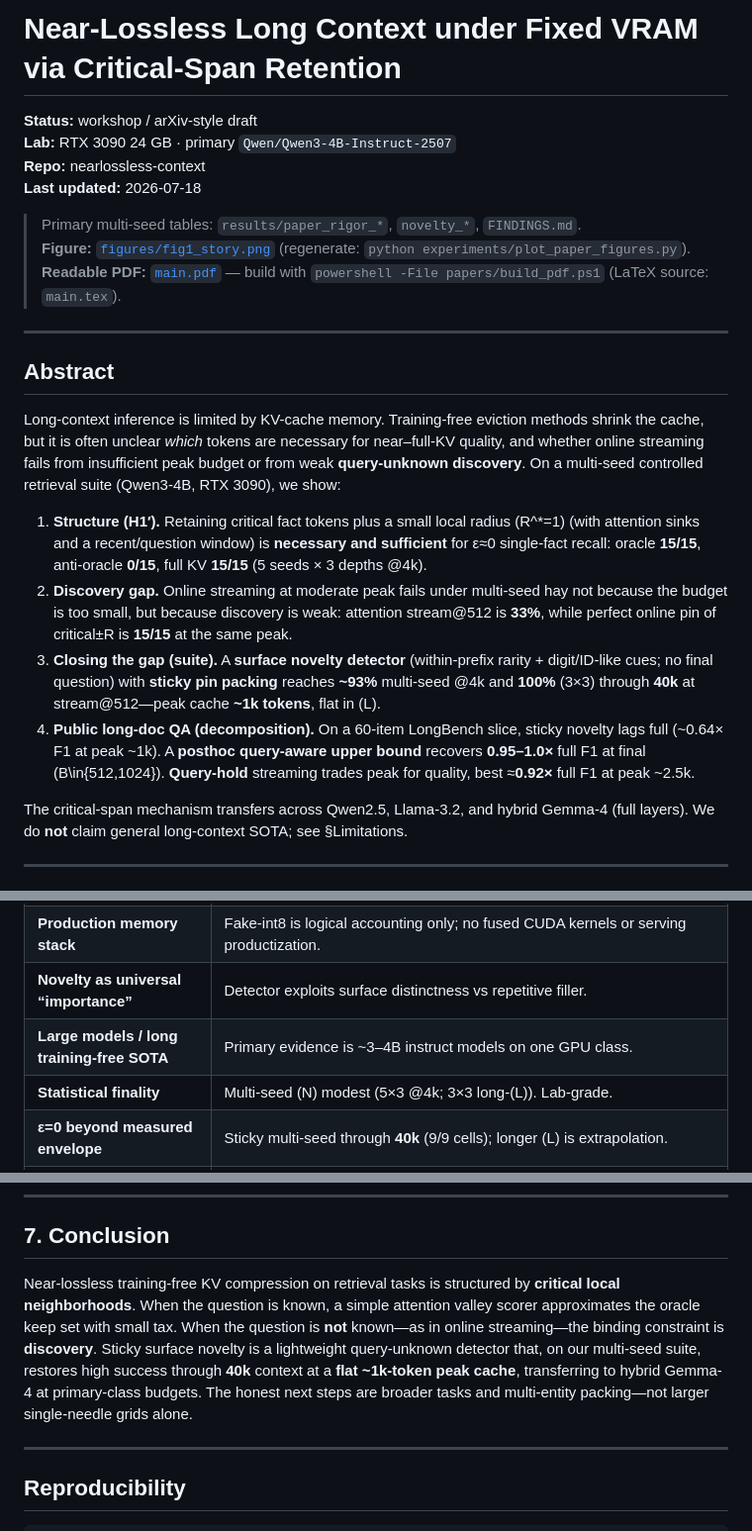
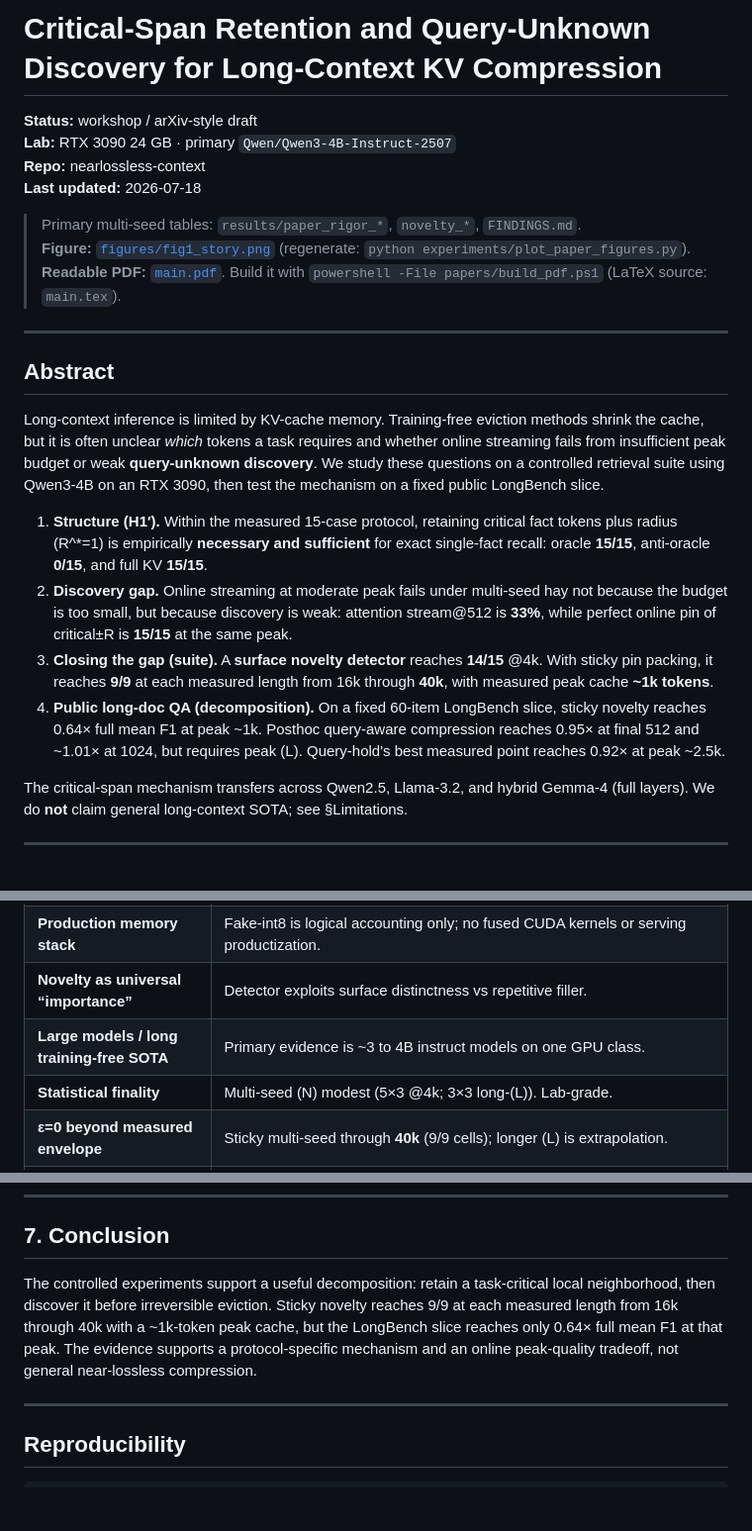
Before and after one commit to nilsperssonsuorra/nearlossless-context, a Markdown page: papers/PAPER_DRAFT.md, 3 parts joined by grey strips. Shown at 99% size. Drawn GitHub-style; blank space fills up the shorter version.

```diff
--- a/papers/PAPER_DRAFT.md
+++ b/papers/PAPER_DRAFT.md
@@ -1,4 +1,4 @@
-# Near-Lossless Long Context under Fixed VRAM via Critical-Span Retention
+# Critical-Span Retention and Query-Unknown Discovery for Long-Context KV Compression
 
 **Status:** workshop / arXiv-style draft
 **Lab:** RTX 3090 24 GB · primary `Qwen/Qwen3-4B-Instruct-2507`
@@ -7,18 +7,18 @@
 
 > Primary multi-seed tables: `results/paper_rigor_*`, `novelty_*`, `FINDINGS.md`.
 > **Figure:** [`figures/fig1_story.png`](figures/fig1_story.png) (regenerate: `python experiments/plot_paper_figures.py`).
-> **Readable PDF:** [`main.pdf`](main.pdf) — build with `powershell -File papers/build_pdf.ps1` (LaTeX source: `main.tex`).
+> **Readable PDF:** [`main.pdf`](main.pdf). Build it with `powershell -File papers/build_pdf.ps1` (LaTeX source: `main.tex`).
 
 ---
 
 ## Abstract
 
-Long-context inference is limited by KV-cache memory. Training-free eviction methods shrink the cache, but it is often unclear *which* tokens are necessary for near–full-KV quality, and whether online streaming fails from insufficient peak budget or from weak **query-unknown discovery**. On a multi-seed controlled retrieval suite (Qwen3-4B, RTX 3090), we show:
+Long-context inference is limited by KV-cache memory. Training-free eviction methods shrink the cache, but it is often unclear *which* tokens a task requires and whether online streaming fails from insufficient peak budget or weak **query-unknown discovery**. We study these questions on a controlled retrieval suite using Qwen3-4B on an RTX 3090, then test the mechanism on a fixed public LongBench slice.
 
-1. **Structure (H1′).** Retaining critical fact tokens plus a small local radius \(R^*=1\) (with attention sinks and a recent/question window) is **necessary and sufficient** for ε≈0 single-fact recall: oracle **15/15**, anti-oracle **0/15**, full KV **15/15** (5 seeds × 3 depths @4k).
+1. **Structure (H1′).** Within the measured 15-case protocol, retaining critical fact tokens plus radius \(R^*=1\) is empirically **necessary and sufficient** for exact single-fact recall: oracle **15/15**, anti-oracle **0/15**, and full KV **15/15**.
 2. **Discovery gap.** Online streaming at moderate peak fails under multi-seed hay not because the budget is too small, but because discovery is weak: attention stream@512 is **33%**, while perfect online pin of critical±R is **15/15** at the same peak.
-3. **Closing the gap (suite).** A **surface novelty detector** (within-prefix rarity + digit/ID-like cues; no final question) with **sticky pin packing** reaches **~93%** multi-seed @4k and **100%** (3×3) through **40k** at stream@512—peak cache **~1k tokens**, flat in \(L\).
-4. **Public long-doc QA (decomposition).** On a 60-item LongBench slice, sticky novelty lags full (~0.64× F1 at peak ~1k). A **posthoc query-aware upper bound** recovers **0.95–1.0×** full F1 at final \(B\in\{512,1024\}\). **Query-hold** streaming trades peak for quality, best ≈**0.92×** full F1 at peak ~2.5k.
+3. **Closing the gap (suite).** A **surface novelty detector** reaches **14/15** @4k. With sticky pin packing, it reaches **9/9** at each measured length from 16k through **40k**, with measured peak cache **~1k tokens**.
+4. **Public long-doc QA (decomposition).** On a fixed 60-item LongBench slice, sticky novelty reaches 0.64× full mean F1 at peak ~1k. Posthoc query-aware compression reaches 0.95× at final 512 and ~1.01× at 1024, but requires peak \(L\). Query-hold's best measured point reaches 0.92× at peak ~2.5k.
 
 The critical-span mechanism transfers across Qwen2.5, Llama-3.2, and hybrid Gemma-4 (full layers). We do **not** claim general long-context SOTA; see §Limitations.
 
@@ -185,7 +185,7 @@ Peak cache tokens stay **~1024** under novelty stream@512 at all three lengths.
 | **Oracle-tight online budgets for free** | Sticky multi3/hop is 5/5@512 with adequate decode; multi-secret packing still stresses oracle_pin@512 (2/5). Suite-alignment remains. |
 | **Production memory stack** | Fake-int8 is logical accounting only; no fused CUDA kernels or serving productization. |
 | **Novelty as universal “importance”** | Detector exploits surface distinctness vs repetitive filler. |
-| **Large models / long training-free SOTA** | Primary evidence is ~3–4B instruct models on one GPU class. |
+| **Large models / long training-free SOTA** | Primary evidence is ~3 to 4B instruct models on one GPU class. |
 | **Statistical finality** | Multi-seed \(N\) modest (5×3 @4k; 3×3 long-\(L\)). Lab-grade. |
 | **ε=0 beyond measured envelope** | Sticky multi-seed through **40k** (9/9 cells); longer \(L\) is extrapolation. |
 | **Peak VRAM = final decode KV** | Streaming caps peak cache tokens; weights/activations dominate total VRAM. |
@@ -203,7 +203,7 @@ Peak cache tokens stay **~1024** under novelty stream@512 at all three lengths.
 
 ## 7. Conclusion
 
-Near-lossless training-free KV compression on retrieval tasks is structured by **critical local neighborhoods**. When the question is known, a simple attention valley scorer approximates the oracle keep set with small tax. When the question is **not** known—as in online streaming—the binding constraint is **discovery**. Sticky surface novelty is a lightweight query-unknown detector that, on our multi-seed suite, restores high success through **40k** context at a **flat ~1k-token peak cache**, transferring to hybrid Gemma-4 at primary-class budgets. The honest next steps are broader tasks and multi-entity packing—not larger single-needle grids alone.
+The controlled experiments support a useful decomposition: retain a task-critical local neighborhood, then discover it before irreversible eviction. Sticky novelty reaches 9/9 at each measured length from 16k through 40k with a ~1k-token peak cache, but the LongBench slice reaches only 0.64× full mean F1 at that peak. The evidence supports a protocol-specific mechanism and an online peak-quality tradeoff, not general near-lossless compression.
 
 ---
 
```
Also changed, not shown: other parts of papers/PAPER_DRAFT.md (+8 -8 lines), results/PROVENANCE.md (added, +24 -0 lines), papers/figures/fig1_story.png, 6 other files.
